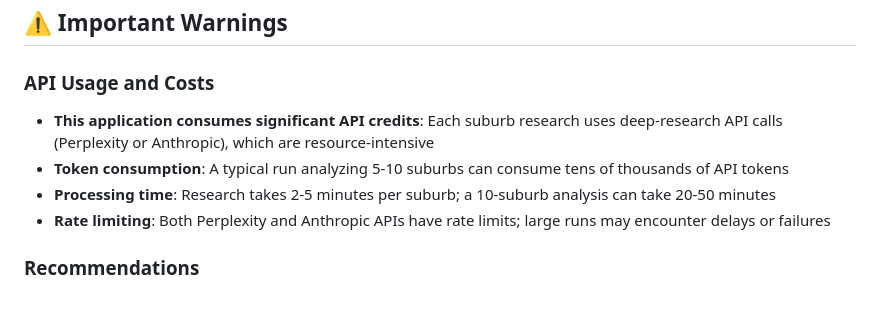
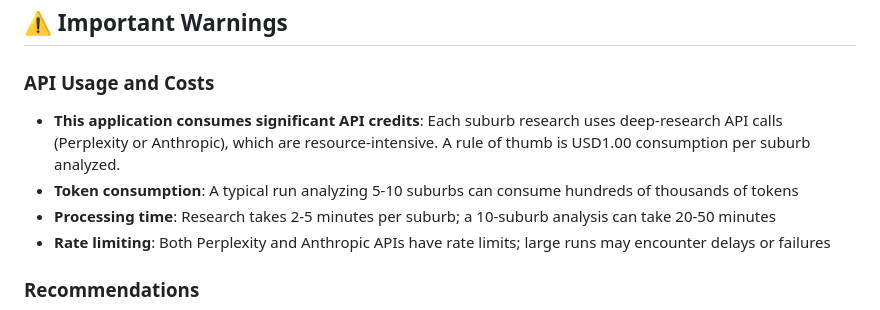
Before and after one commit to dr-robert-li/agentic-au-property-researcher, a Markdown page: README.md, the part around the change. Drawn GitHub-style.

Commit message:
update README with cost disclosure

```diff
--- a/README.md
+++ b/README.md
@@ -15,8 +15,8 @@ AI-powered property investment researcher that generates comprehensive suburb-le
 ## ⚠️ Important Warnings
 
 ### API Usage and Costs
-- **This application consumes significant API credits**: Each suburb research uses deep-research API calls (Perplexity or Anthropic), which are resource-intensive
-- **Token consumption**: A typical run analyzing 5-10 suburbs can consume tens of thousands of API tokens
+- **This application consumes significant API credits**: Each suburb research uses deep-research API calls (Perplexity or Anthropic), which are resource-intensive. A rule of thumb is USD1.00 consumption per suburb analyzed.
+- **Token consumption**: A typical run analyzing 5-10 suburbs can consume hundreds of thousands of tokens
 - **Processing time**: Research takes 2-5 minutes per suburb; a 10-suburb analysis can take 20-50 minutes
 - **Rate limiting**: Both Perplexity and Anthropic APIs have rate limits; large runs may encounter delays or failures
 
```
